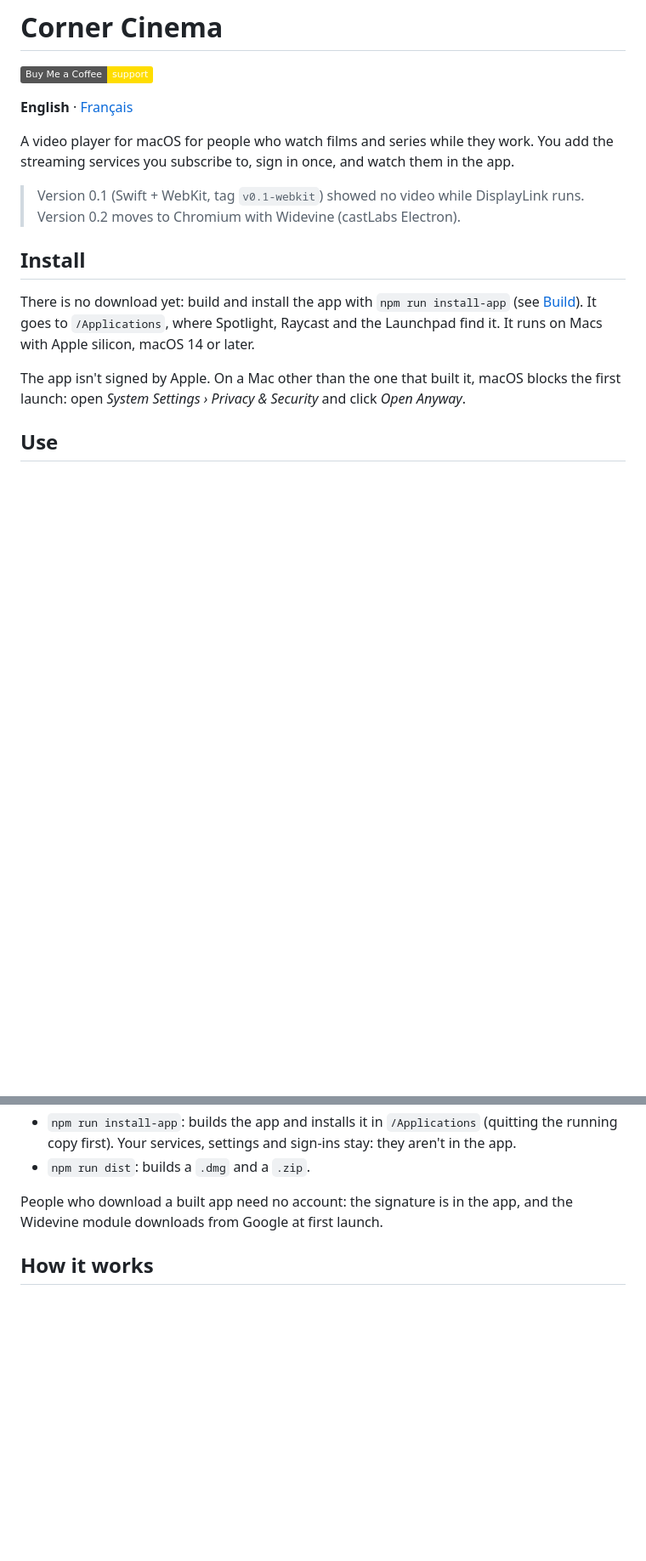
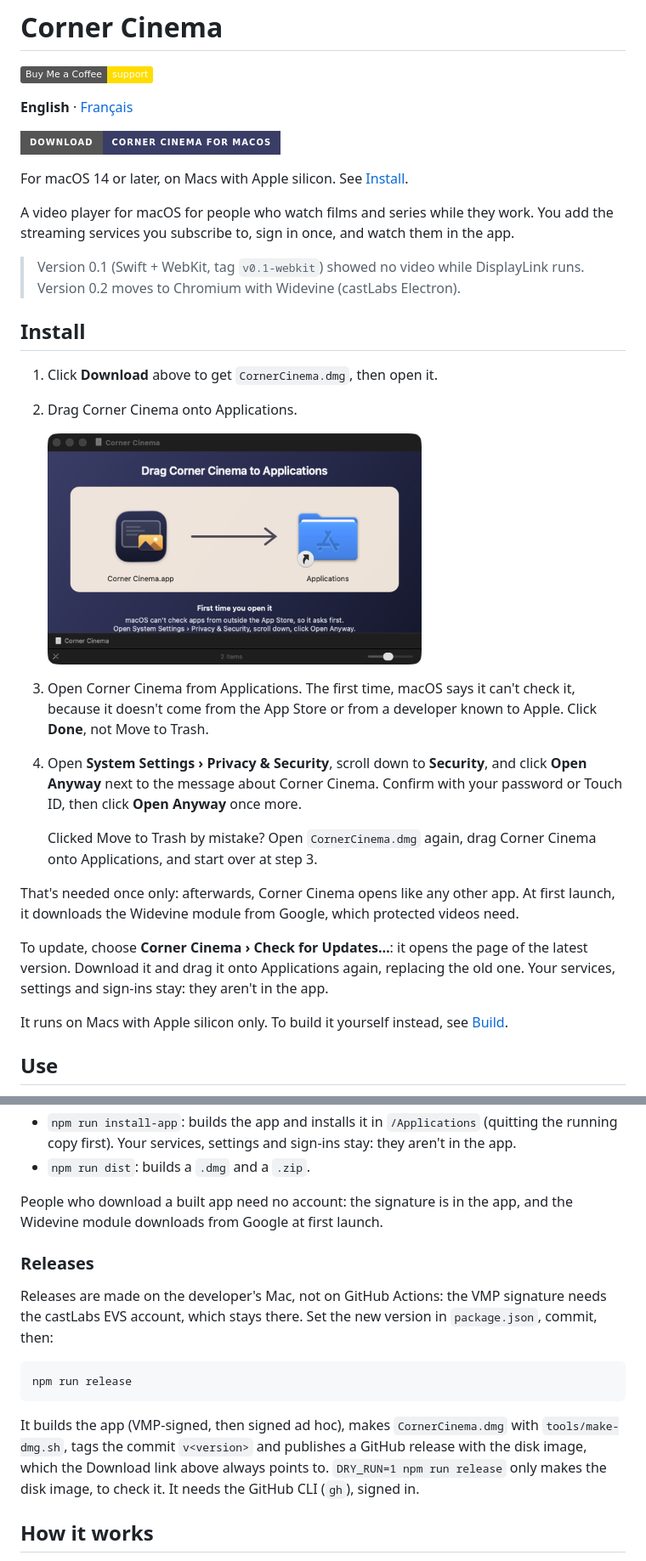
Before and after one commit to spoulin/Corner-Cinema, a Markdown page: README.md, 2 parts joined by grey strips. Shown at 85% size. Drawn GitHub-style; pictures changed too: Resources/install-dmg.png (added); badges without logos; blank space fills up the shorter version.

````diff
--- a/README.md
+++ b/README.md
@@ -5,6 +5,10 @@
 [![Buy Me a Coffee](https://img.shields.io/badge/Buy%20Me%20a%20Coffee-support-FFDD00?logo=buymeacoffee&logoColor=black)](https://buymeacoffee.com/stephanepoulin)
 
 **English** · [Français](README.fr.md)
+
+[![Download Corner Cinema for macOS](https://img.shields.io/badge/Download-Corner%20Cinema%20for%20macOS-3A3D66?style=for-the-badge&logo=apple&logoColor=white)](https://github.com/spoulin/Corner-Cinema/releases/latest/download/CornerCinema.dmg)
+
+For macOS 14 or later, on Macs with Apple silicon. See [Install](#install).
 
 A video player for macOS for people who watch films and series while they work.
 You add the streaming services you subscribe to, sign in once, and watch them in the app.
@@ -14,12 +18,29 @@ You add the streaming services you subscribe to, sign in once, and watch them in
 
 ## Install
 
-There is no download yet: build and install the app with `npm run install-app` (see
-[Build](#build)). It goes to `/Applications`, where Spotlight, Raycast and the Launchpad find
-it. It runs on Macs with Apple silicon, macOS 14 or later.
+1. Click **Download** above to get `CornerCinema.dmg`, then open it.
+2. Drag Corner Cinema onto Applications.
 
-The app isn't signed by Apple. On a Mac other than the one that built it, macOS blocks the
-first launch: open *System Settings › Privacy & Security* and click *Open Anyway*.
+   <img src="Resources/install-dmg.png" width="440" alt="The Corner Cinema disk image: drag Corner Cinema onto Applications">
+
+3. Open Corner Cinema from Applications. The first time, macOS says it can't check it, because
+   it doesn't come from the App Store or from a developer known to Apple. Click **Done**, not
+   Move to Trash.
+4. Open **System Settings › Privacy & Security**, scroll down to **Security**, and click
+   **Open Anyway** next to the message about Corner Cinema. Confirm with your password or
+   Touch ID, then click **Open Anyway** once more.
+
+   Clicked Move to Trash by mistake? Open `CornerCinema.dmg` again, drag Corner Cinema onto
+   Applications, and start over at step 3.
+
+That's needed once only: afterwards, Corner Cinema opens like any other app. At first launch,
+it downloads the Widevine module from Google, which protected videos need.
+
+To update, choose **Corner Cinema › Check for Updates…**: it opens the page of the latest
+version. Download it and drag it onto Applications again, replacing the old one. Your services,
+settings and sign-ins stay: they aren't in the app.
+
+It runs on Macs with Apple silicon only. To build it yourself instead, see [Build](#build).
 
 ## Use
 
@@ -170,6 +191,20 @@ Then:
 People who download a built app need no account: the signature is in the app, and the
 Widevine module downloads from Google at first launch.
 
+### Releases
+
+Releases are made on the developer's Mac, not on GitHub Actions: the VMP signature needs the
+castLabs EVS account, which stays there. Set the new version in `package.json`, commit, then:
+
+```bash
+npm run release
+```
+
+It builds the app (VMP-signed, then signed ad hoc), makes `CornerCinema.dmg` with
+`tools/make-dmg.sh`, tags the commit `v<version>` and publishes a GitHub release with the disk
+image, which the Download link above always points to. `DRY_RUN=1 npm run release` only makes
+the disk image, to check it. It needs the GitHub CLI (`gh`), signed in.
+
 ## How it works
 
 - `src/main/main.js`: app start (hardware acceleration, Widevine), menus, settings, messages.
````
Also changed, not shown: README.fr.md (+42 -7 lines), 8 other files.
